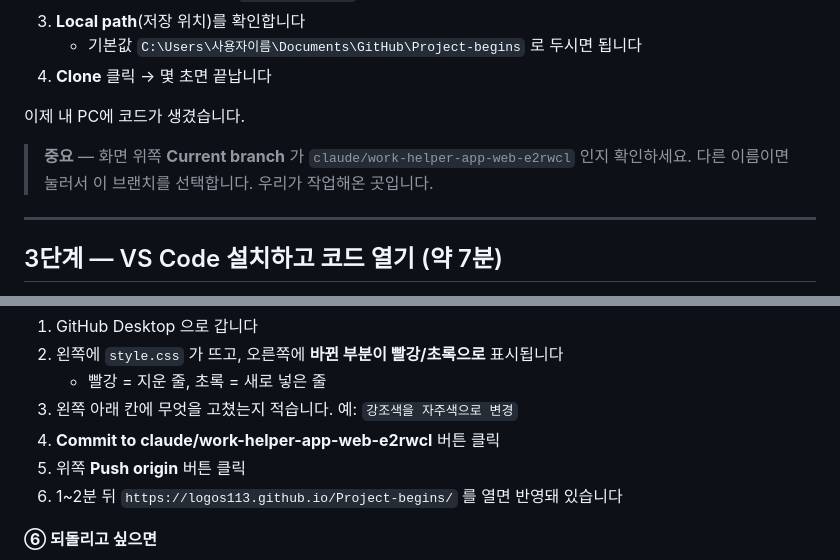
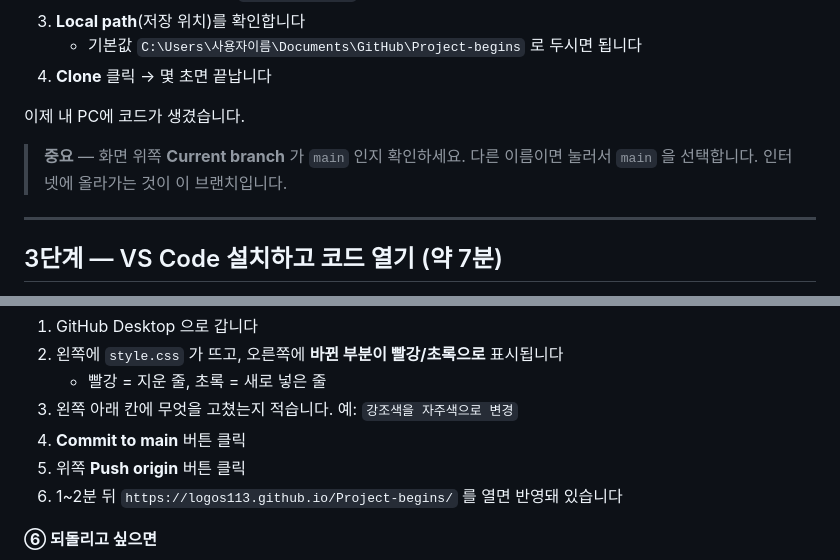
Before and after one commit to logos113/Project-begins, a Markdown page: SETUP-WINDOWS.md, 2 parts joined by grey strips. Drawn GitHub-style.

```diff
--- a/SETUP-WINDOWS.md
+++ b/SETUP-WINDOWS.md
@@ -49,8 +49,8 @@
 
 이제 내 PC에 코드가 생겼습니다.
 
-> **중요** — 화면 위쪽 **Current branch** 가 `claude/work-helper-app-web-e2rwcl` 인지 확인하세요.
-> 다른 이름이면 눌러서 이 브랜치를 선택합니다. 우리가 작업해온 곳입니다.
+> **중요** — 화면 위쪽 **Current branch** 가 `main` 인지 확인하세요.
+> 다른 이름이면 눌러서 `main` 을 선택합니다. 인터넷에 올라가는 것이 이 브랜치입니다.
 
 ---
 
@@ -137,7 +137,7 @@ Live Server 로 열어둔 브라우저를 보세요. **저장하는 순간 색
 2. 왼쪽에 `style.css` 가 뜨고, 오른쪽에 **바뀐 부분이 빨강/초록으로** 표시됩니다
    - 빨강 = 지운 줄, 초록 = 새로 넣은 줄
 3. 왼쪽 아래 칸에 무엇을 고쳤는지 적습니다. 예: `강조색을 자주색으로 변경`
-4. **Commit to claude/work-helper-app-web-e2rwcl** 버튼 클릭
+4. **Commit to main** 버튼 클릭
 5. 위쪽 **Push origin** 버튼 클릭
 6. 1~2분 뒤 `https://logos113.github.io/Project-begins/` 를 열면 반영돼 있습니다
 
```
Also changed, not shown: README.md (+9 -2 lines), japanese/README.md (+13 -5 lines).
